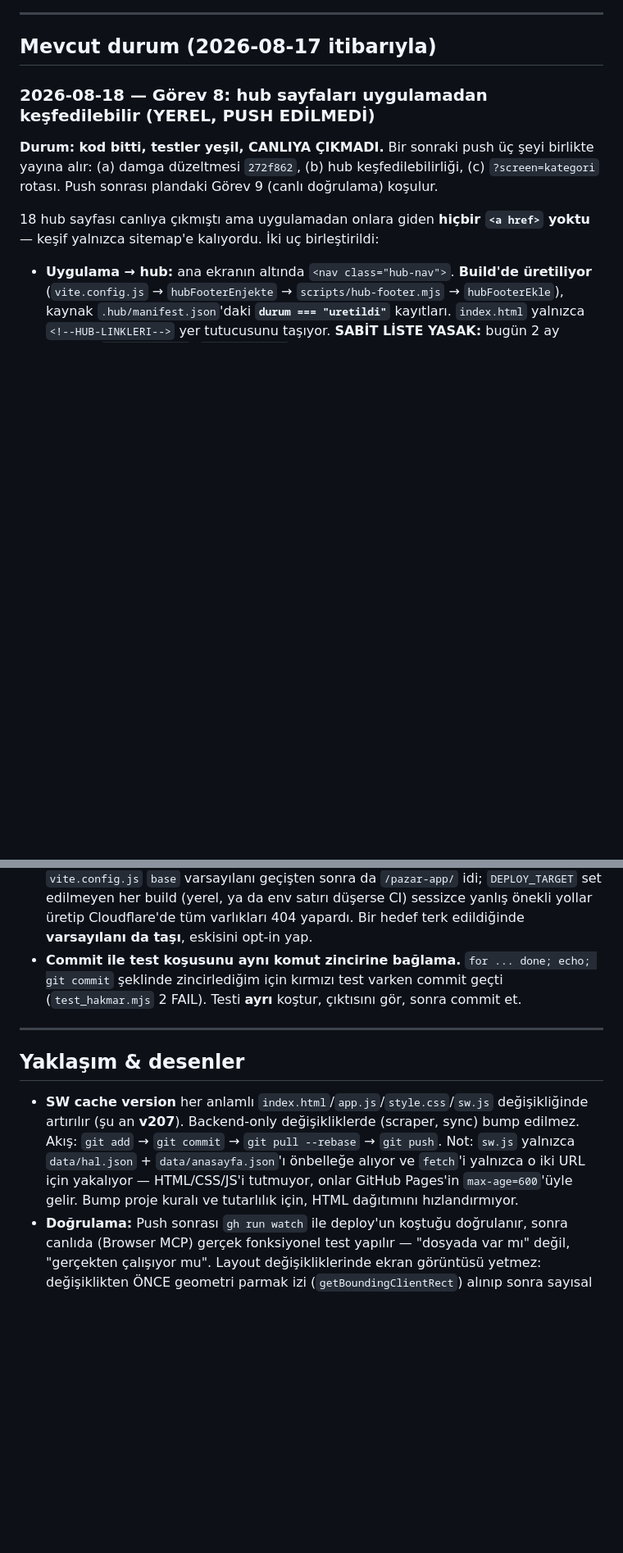
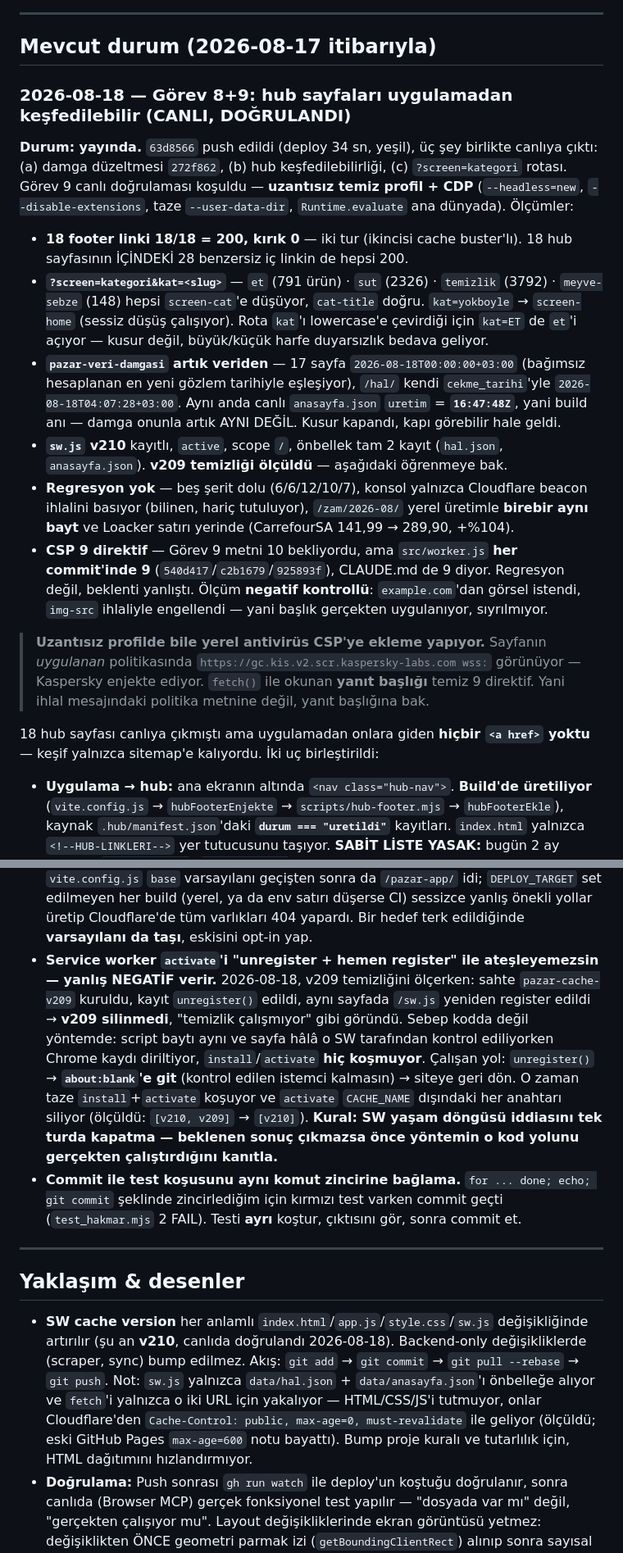
Before and after one commit to avkkann/pazar-app, a Markdown page: CLAUDE.md, 2 parts joined by grey strips. Shown at 82% size. GitHub-like rendering; blank space fills up the shorter version.

Commit message:
docs: Gorev 8+9 canli dogrulama sonuclari + SW olcum ogrenmesi
Gorev 9 (canli dogrulama) kosuldu, hepsi yesil. CLAUDE.md'deki "YEREL,
PUSH EDILMEDI" basligi bayatti -- bu depoda ucuncu kez yasanan tuzak,
o yuzden ayni turda yazildi.

Olcumler (uzantisiz temiz profil + CDP, Runtime.evaluate ana dunyada):
- 18 footer linki 18/18 = 200, kirik 0 (iki tur, ikincisi cache buster'li);
  hub sayfalarinin icindeki 28 benzersiz ic link de 200.
- ?screen=kategori&kat= : et/sut/temizlik/meyve-sebze dogru ekrana dusuyor,
  kat=yokboyle Ana Sayfa'ya. Rota kat'i lowercase'ledigi icin kat=ET de calisiyor.
- pazar-veri-damgasi 17 sayfada 2026-08-18T00:00:00+03:00 (bagimsiz hesaplanan
  en yeni gozlem tarihi), /hal/ kendi cekme_tarihi'yle. Ayni anda canli
  anasayfa.json uretim = 16:47:48Z (build ani) -- damga artik ondan FARKLI.
- sw.js v210 kayitli/active, onbellek tam 2 kayit.
- Regresyon yok: bes serit 6/6/12/10/7, konsol yalniz CF beacon ihlali,
  /zam/2026-08/ yerel uretimle birebir bayt, Loacker satiri yerinde.
- CSP 9 direktif (gorev metni 10 bekliyordu; worker.js her commit'inde 9 --
  beklenti yanlisti, regresyon degil). Negatif kontrol: example.com gorseli
  img-src ihlaliyle engellendi, yani baslik gercekten uygulaniyor.

Yeni ogrenme: SW activate'i "unregister + hemen register" ile atesleyemezsin.
Ilk turda v209 silinmedi ve "temizlik bozuk" gibi gorundu; sebep kodda degil
yontemdeydi -- ayni baytli script + kontrol edilen istemci varken Chrome kaydi
diriltiyor, install/activate hic kosmuyor. about:blank'e gidip donunce taze
activate kostu ve [v210, v209] -> [v210] oldu.

Ayrica iki bayat satir duzeltildi: SW surumu v207 -> v210, HTML cache-control
notu GitHub Pages max-age=600 -> Cloudflare max-age=0, must-revalidate (olculdu).

Co-Authored-By: Claude Opus 5 <noreply@anthropic.com>
Claude-Session: https://claude.ai/code/session_017HRrEihcVSgXVQsGFKQWaT

```diff
--- a/CLAUDE.md
+++ b/CLAUDE.md
@@ -20,11 +20,37 @@ Mustafa (GitHub: avkkann), **Pazar App**'in tek geliştiricisi — Türk market
 
 ## Mevcut durum (2026-08-17 itibarıyla)
 
-### 2026-08-18 — Görev 8: hub sayfaları uygulamadan keşfedilebilir (YEREL, PUSH EDİLMEDİ)
+### 2026-08-18 — Görev 8+9: hub sayfaları uygulamadan keşfedilebilir (CANLI, DOĞRULANDI)
 
-**Durum: kod bitti, testler yeşil, CANLIYA ÇIKMADI.** Bir sonraki push üç şeyi birlikte
-yayına alır: (a) damga düzeltmesi `272f862`, (b) hub keşfedilebilirliği, (c) `?screen=kategori`
-rotası. Push sonrası plandaki Görev 9 (canlı doğrulama) koşulur.
+**Durum: yayında.** `63d8566` push edildi (deploy 34 sn, yeşil), üç şey birlikte canlıya çıktı:
+(a) damga düzeltmesi `272f862`, (b) hub keşfedilebilirliği, (c) `?screen=kategori` rotası.
+Görev 9 canlı doğrulaması koşuldu — **uzantısız temiz profil + CDP** (`--headless=new`,
+`--disable-extensions`, taze `--user-data-dir`, `Runtime.evaluate` ana dünyada). Ölçümler:
+
+- **18 footer linki 18/18 = 200, kırık 0** — iki tur (ikincisi cache buster'lı). 18 hub
+  sayfasının İÇİNDEKİ 28 benzersiz iç linkin de hepsi 200.
+- **`?screen=kategori&kat=<slug>`** — `et` (791 ürün) · `sut` (2326) · `temizlik` (3792) ·
+  `meyve-sebze` (148) hepsi `screen-cat`'e düşüyor, `cat-title` doğru. `kat=yokboyle` →
+  `screen-home` (sessiz düşüş çalışıyor). Rota `kat`'ı lowercase'e çevirdiği için `kat=ET` de
+  `et`'i açıyor — kusur değil, büyük/küçük harfe duyarsızlık bedava geliyor.
+- **`pazar-veri-damgasi` artık veriden** — 17 sayfa `2026-08-18T00:00:00+03:00` (bağımsız
+  hesaplanan en yeni gözlem tarihiyle eşleşiyor), `/hal/` kendi `cekme_tarihi`'yle
+  `2026-08-18T04:07:28+03:00`. Aynı anda canlı `anasayfa.json` `uretim` = **`16:47:48Z`**,
+  yani build anı — damga onunla artık AYNI DEĞİL. Kusur kapandı, kapı görebilir hale geldi.
+- **`sw.js` v210** kayıtlı, `active`, scope `/`, önbellek tam 2 kayıt (`hal.json`,
+  `anasayfa.json`). **v209 temizliği ölçüldü** — aşağıdaki öğrenmeye bak.
+- **Regresyon yok** — beş şerit dolu (6/6/12/10/7), konsol yalnızca Cloudflare beacon
+  ihlalini basıyor (bilinen, hariç tutuluyor), `/zam/2026-08/` yerel üretimle **birebir aynı
+  bayt** ve Loacker satırı yerinde (CarrefourSA 141,99 → 289,90, +%104).
+- **CSP 9 direktif** — Görev 9 metni 10 bekliyordu, ama `src/worker.js` **her commit'inde 9**
+  (`540d417`/`c2b1679`/`925893f`), CLAUDE.md de 9 diyor. Regresyon değil, beklenti yanlıştı.
+  Ölçüm **negatif kontrollü**: `example.com`'dan görsel istendi, `img-src` ihlaliyle
+  engellendi — yani başlık gerçekten uygulanıyor, sıyrılmıyor.
+
+> **Uzantısız profilde bile yerel antivirüs CSP'ye ekleme yapıyor.** Sayfanın *uygulanan*
+> politikasında `https://gc.kis.v2.scr.kaspersky-labs.com wss:` görünüyor — Kaspersky
+> enjekte ediyor. `fetch()` ile okunan **yanıt başlığı** temiz 9 direktif. Yani ihlal
+> mesajındaki politika metnine değil, yanıt başlığına bak.
 
 18 hub sayfası canlıya çıkmıştı ama uygulamadan onlara giden **hiçbir `<a href>` yoktu** —
 keşif yalnızca sitemap'e kalıyordu. İki uç birleştirildi:
@@ -369,13 +395,14 @@ Uygulama teknik olarak çalışıyor ama **pratikte hâlâ dağıtılmamış dur
 - **Statik tarama bir CSP ihlalini yakalayamaz — kaynak host, isteyen host değildir.** Her font sağlayıcısı CSS'i bir hosttan, font DOSYALARINI başka hosttan veriyor: `fonts.googleapis.com`→`fonts.gstatic.com`, `api.fontshare.com`→**`cdn.fontshare.com`**. İkincisi repoda **hiçbir yerde geçmiyor**; CSS'in içinde ve **protokol-göreli** (`//cdn.fontshare.com/...`). Repo taraması temiz dedi, canlı ölçüm 6 ihlal buldu ve Cabinet Grotesk hiç yüklenmiyordu. Aynı sınıf: **Cloudflare beacon'ı** HTML'e *sonradan* ve **UA'ya koşullu** enjekte ediliyor — curl varsayılan UA'sıyla görünmüyor, tarayıcı UA'sıyla görünüyor (34.570 vs 34.929 bayt). **CSP'yi repo grep'iyle doğrulama; canlı sayfada, gerçek tarayıcıda ölç.**
 - **Supabase redirect allowlist'i CALLBACK'te uygulanıyor, authorize'da değil.** `/auth/v1/authorize?redirect_to=...` uydurma bir alan adına bile aynı 302'yi veriyor — orada bakmak hiçbir şey ayırt etmiyor. Doğrusu: authorize'dan `state`'i al, `/auth/v1/callback?state=...&error=access_denied` ile dön ve **nereye yönlendirdiğine** bak. Ama hedef alan adına bakmak da yetmez — Site URL zaten o alan adıysa izinli/izinsiz aynı yere düşer. **`redirect_to`'ya ayırt edici bir yol izi koy** (`/olcum-izi`): allowlist eşleşirse yol aynen korunur, eşleşmezse çıplak Site URL'e düşer. Kimlik bilgisi girmeden ölçülebilir.
 - **Kullanılmayan bir hedefin varsayılan kalması sessiz 404 tuzağıdır.** `vite.config.js` `base` varsayılanı geçişten sonra da `/pazar-app/` idi; `DEPLOY_TARGET` set edilmeyen her build (yerel, ya da env satırı düşerse CI) sessizce yanlış önekli yollar üretip Cloudflare'de tüm varlıkları 404 yapardı. Bir hedef terk edildiğinde **varsayılanı da taşı**, eskisini opt-in yap.
+- **Service worker `activate`'i "unregister + hemen register" ile ateşleyemezsin — yanlış NEGATİF verir.** 2026-08-18, v209 temizliğini ölçerken: sahte `pazar-cache-v209` kuruldu, kayıt `unregister()` edildi, aynı sayfada `/sw.js` yeniden register edildi → **v209 silinmedi**, "temizlik çalışmıyor" gibi göründü. Sebep kodda değil yöntemde: script baytı aynı ve sayfa hâlâ o SW tarafından kontrol ediliyorken Chrome kaydı diriltiyor, `install`/`activate` **hiç koşmuyor**. Çalışan yol: `unregister()` → **`about:blank`'e git** (kontrol edilen istemci kalmasın) → siteye geri dön. O zaman taze `install`+`activate` koşuyor ve `activate` `CACHE_NAME` dışındaki her anahtarı siliyor (ölçüldü: `[v210, v209]` → `[v210]`). **Kural: SW yaşam döngüsü iddiasını tek turda kapatma — beklenen sonuç çıkmazsa önce yöntemin o kod yolunu gerçekten çalıştırdığını kanıtla.**
 - **Commit ile test koşusunu aynı komut zincirine bağlama.** `for ... done; echo; git commit` şeklinde zincirlediğim için kırmızı test varken commit geçti (`test_hakmar.mjs` 2 FAIL). Testi **ayrı** koştur, çıktısını gör, sonra commit et.
 
 ---
 
 ## Yaklaşım & desenler
 
-- **SW cache version** her anlamlı `index.html`/`app.js`/`style.css`/`sw.js` değişikliğinde artırılır (şu an **v207**). Backend-only değişikliklerde (scraper, sync) bump edilmez. Akış: `git add` → `git commit` → `git pull --rebase` → `git push`. Not: `sw.js` yalnızca `data/hal.json` + `data/anasayfa.json`'ı önbelleğe alıyor ve `fetch`'i yalnızca o iki URL için yakalıyor — HTML/CSS/JS'i tutmuyor, onlar GitHub Pages'in `max-age=600`'üyle gelir. Bump proje kuralı ve tutarlılık için, HTML dağıtımını hızlandırmıyor.
+- **SW cache version** her anlamlı `index.html`/`app.js`/`style.css`/`sw.js` değişikliğinde artırılır (şu an **v210**, canlıda doğrulandı 2026-08-18). Backend-only değişikliklerde (scraper, sync) bump edilmez. Akış: `git add` → `git commit` → `git pull --rebase` → `git push`. Not: `sw.js` yalnızca `data/hal.json` + `data/anasayfa.json`'ı önbelleğe alıyor ve `fetch`'i yalnızca o iki URL için yakalıyor — HTML/CSS/JS'i tutmuyor, onlar Cloudflare'den `Cache-Control: public, max-age=0, must-revalidate` ile geliyor (ölçüldü; eski GitHub Pages `max-age=600` notu bayattı). Bump proje kuralı ve tutarlılık için, HTML dağıtımını hızlandırmıyor.
 - **Doğrulama:** Push sonrası `gh run watch` ile deploy'un koştuğu doğrulanır, sonra canlıda (Browser MCP) gerçek fonksiyonel test yapılır — "dosyada var mı" değil, "gerçekten çalışıyor mu". Layout değişikliklerinde ekran görüntüsü yetmez: değişiklikten ÖNCE geometri parmak izi (`getBoundingClientRect`) alınıp sonra sayısal karşılaştırılır.
 - **Kapsam disiplini:** İstenmeyen ekleme/çıkarma sessizce yapılmaz, not düşülür. Doküman/analiz önerileri körü körüne uygulanmaz — önce kodda geçerli mi diye bakılır.
 - **Büyük ürün/mimari kararları** (hosting migration, nav yapısı, tuzak'ın geleceği) Mustafa'nın onayı olmadan koda dökülmez.
```
Also changed, not shown: other parts of CLAUDE.md (+1 -1 lines).
